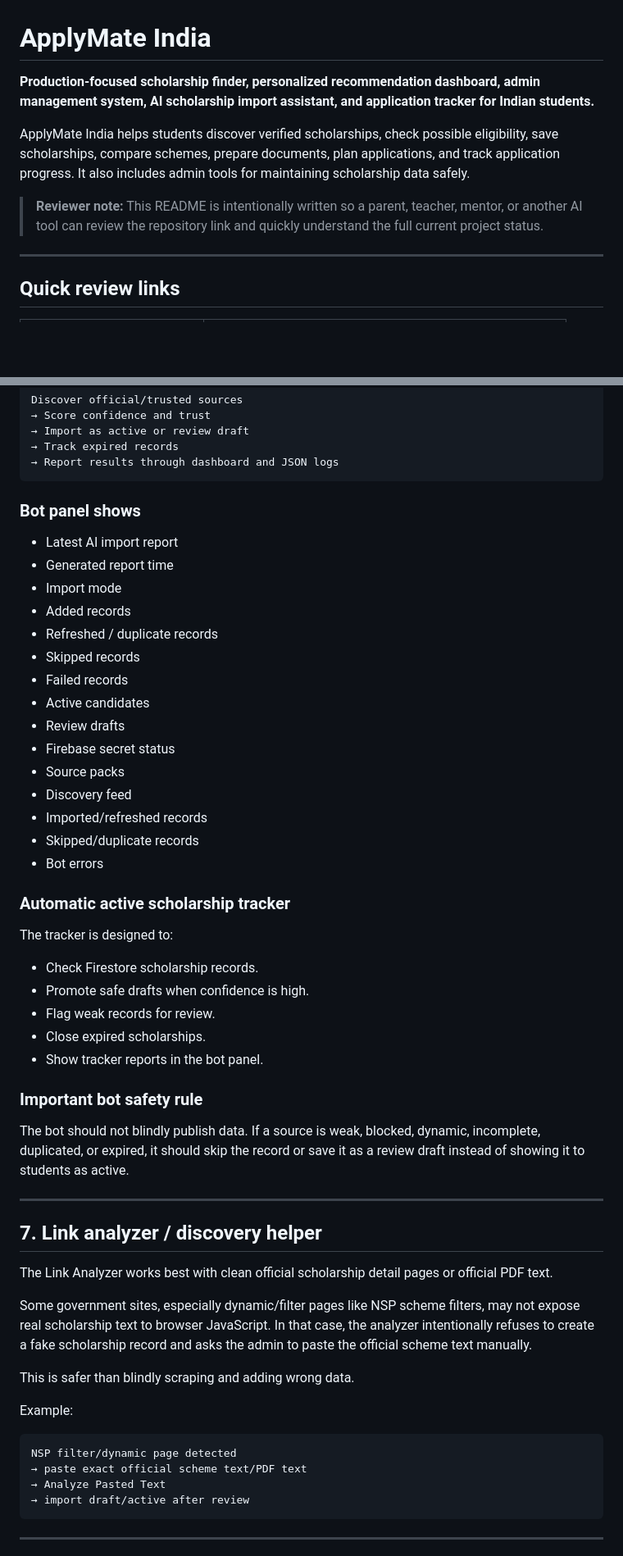
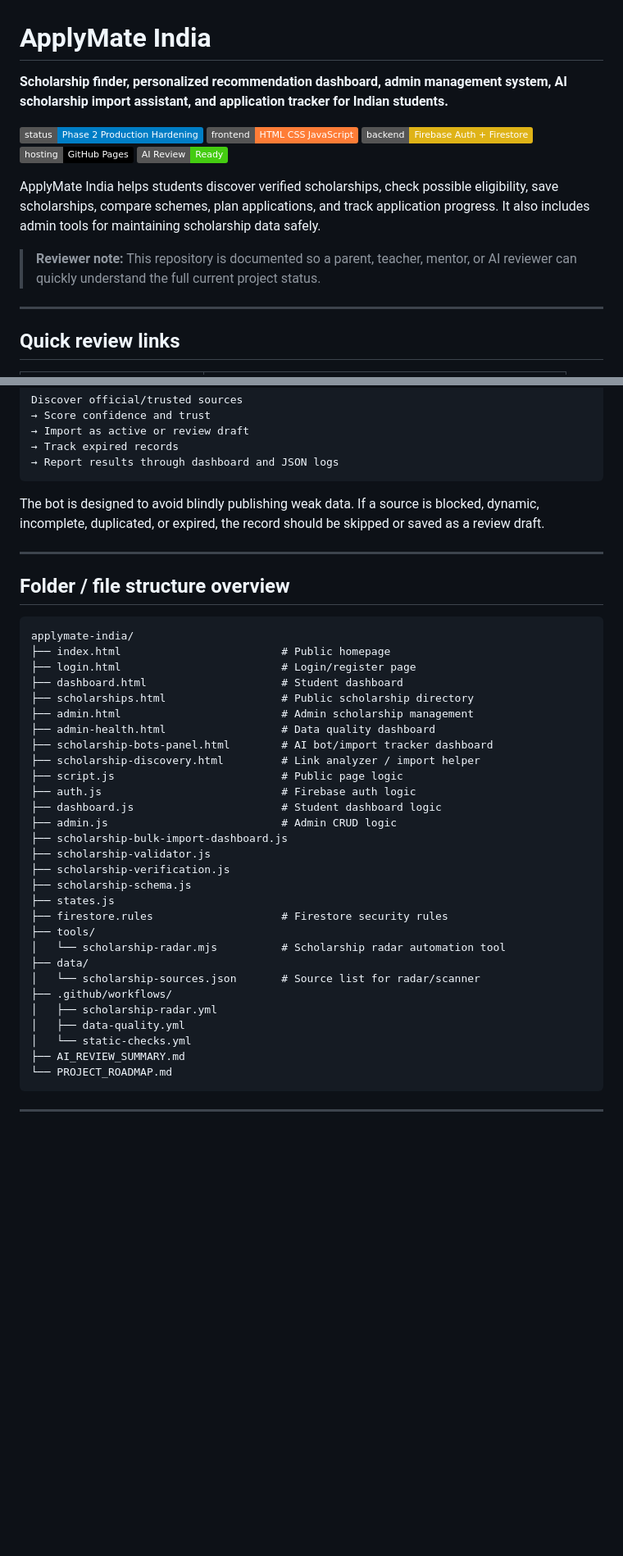
Before and after one commit to koushikrajcodex-boop/applymate-india, a Markdown page: README.md, 2 parts joined by grey strips. Shown at 82% size. Drawn GitHub-style; badges without logos; blank space fills up the shorter version.

````diff
--- a/README.md
+++ b/README.md
@@ -1,10 +1,16 @@
 # ApplyMate India
 
-**Production-focused scholarship finder, personalized recommendation dashboard, admin management system, AI scholarship import assistant, and application tracker for Indian students.**
+**Scholarship finder, personalized recommendation dashboard, admin management system, AI scholarship import assistant, and application tracker for Indian students.**
 
-ApplyMate India helps students discover verified scholarships, check possible eligibility, save scholarships, compare schemes, prepare documents, plan applications, and track application progress. It also includes admin tools for maintaining scholarship data safely.
+[![Project Status](https://img.shields.io/badge/status-Phase%202%20Production%20Hardening-blue)](#current-completion)
+[![Frontend](https://img.shields.io/badge/frontend-HTML%20CSS%20JavaScript-orange)](#technology-stack)
+[![Firebase](https://img.shields.io/badge/backend-Firebase%20Auth%20%2B%20Firestore-yellow)](#firebase-setup-needed)
+[![Hosting](https://img.shields.io/badge/hosting-GitHub%20Pages-black)](https://koushikrajcodex-boop.github.io/applymate-india/)
+[![AI Review Ready](https://img.shields.io/badge/AI%20Review-Ready-success)](AI_REVIEW_SUMMARY.md)
 
-> **Reviewer note:** This README is intentionally written so a parent, teacher, mentor, or another AI tool can review the repository link and quickly understand the full current project status.
+ApplyMate India helps students discover verified scholarships, check possible eligibility, save scholarships, compare schemes, plan applications, and track application progress. It also includes admin tools for maintaining scholarship data safely.
+
+> **Reviewer note:** This repository is documented so a parent, teacher, mentor, or AI reviewer can quickly understand the full current project status.
 
 ---
 
@@ -280,55 +301,42 @@ Discover official/trusted sources
 → Report results through dashboard and JSON logs
 ```
 
-### Bot panel shows
-
-- Latest AI import report
-- Generated report time
-- Import mode
-- Added records
-- Refreshed / duplicate records
-- Skipped records
-- Failed records
-- Active candidates
-- Review drafts
-- Firebase secret status
-- Source packs
-- Discovery feed
-- Imported/refreshed records
-- Skipped/duplicate records
-- Bot errors
-
-### Automatic active scholarship tracker
-
-The tracker is designed to:
-
-- Check Firestore scholarship records.
-- Promote safe drafts when confidence is high.
-- Flag weak records for review.
-- Close expired scholarships.
-- Show tracker reports in the bot panel.
-
-### Important bot safety rule
-
-The bot should not blindly publish data. If a source is weak, blocked, dynamic, incomplete, duplicated, or expired, it should skip the record or save it as a review draft instead of showing it to students as active.
+The bot is designed to avoid blindly publishing weak data. If a source is blocked, dynamic, incomplete, duplicated, or expired, the record should be skipped or saved as a review draft.
 
 ---
 
-## 7. Link analyzer / discovery helper
-
-The Link Analyzer works best with clean official scholarship detail pages or official PDF text.
-
-Some government sites, especially dynamic/filter pages like NSP scheme filters, may not expose real scholarship text to browser JavaScript. In that case, the analyzer intentionally refuses to create a fake scholarship record and asks the admin to paste the official scheme text manually.
-
-This is safer than blindly scraping and adding wrong data.
-
-Example:
+## Folder / file structure overview
 
 ```text
-NSP filter/dynamic page detected
-→ paste exact official scheme text/PDF text
-→ Analyze Pasted Text
-→ import draft/active after review
+applymate-india/
+├── index.html                         # Public homepage
+├── login.html                         # Login/register page
+├── dashboard.html                     # Student dashboard
+├── scholarships.html                  # Public scholarship directory
+├── admin.html                         # Admin scholarship management
+├── admin-health.html                  # Data quality dashboard
+├── scholarship-bots-panel.html        # AI bot/import tracker dashboard
+├── scholarship-discovery.html         # Link analyzer / import helper
+├── script.js                          # Public page logic
+├── auth.js                            # Firebase auth logic
+├── dashboard.js                       # Student dashboard logic
+├── admin.js                           # Admin CRUD logic
+├── scholarship-bulk-import-dashboard.js
+├── scholarship-validator.js
+├── scholarship-verification.js
+├── scholarship-schema.js
+├── states.js
+├── firestore.rules                    # Firestore security rules
+├── tools/
+│   └── scholarship-radar.mjs          # Scholarship radar automation tool
+├── data/
+│   └── scholarship-sources.json       # Source list for radar/scanner
+├── .github/workflows/
+│   ├── scholarship-radar.yml
+│   ├── data-quality.yml
+│   └── static-checks.yml
+├── AI_REVIEW_SUMMARY.md
+└── PROJECT_ROADMAP.md
 ```
 
 ---
````
Also changed, not shown: other parts of README.md (+136 -234 lines).
